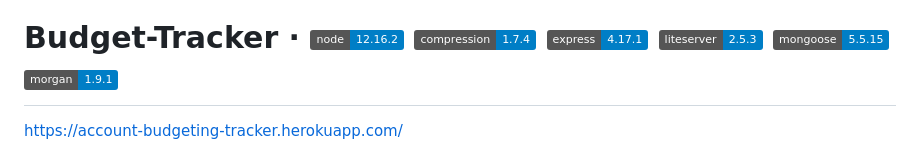
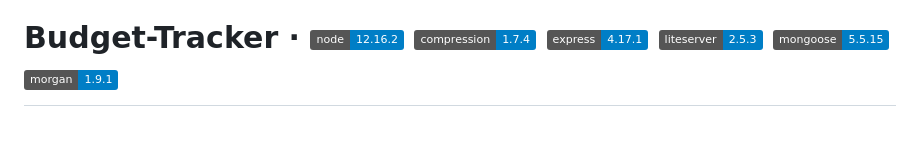
Before and after one commit to nicholas-romano/Budget-Tracker, a Markdown page: README.md, the part around the change. Rendered like a GitHub page; badges without logos; blank space fills up the shorter version.

```diff
--- a/README.md
+++ b/README.md
@@ -1,6 +1,4 @@
 # Budget-Tracker &middot; ![node](https://img.shields.io/badge/node-12.16.2-blue) ![compression](https://img.shields.io/badge/compression-1.7.4-blue) ![express](https://img.shields.io/badge/express-4.17.1-blue) ![lite-server](https://img.shields.io/badge/liteserver-2.5.3-blue) ![mongoose](https://img.shields.io/badge/mongoose-5.5.15-blue) ![morgan](https://img.shields.io/badge/morgan-1.9.1-blue)
-
-[https://account-budgeting-tracker.herokuapp.com/](https://account-budgeting-tracker.herokuapp.com/)
 
 ![Budget-Tracker](/images/Budget-Tracker.png)
 
```
